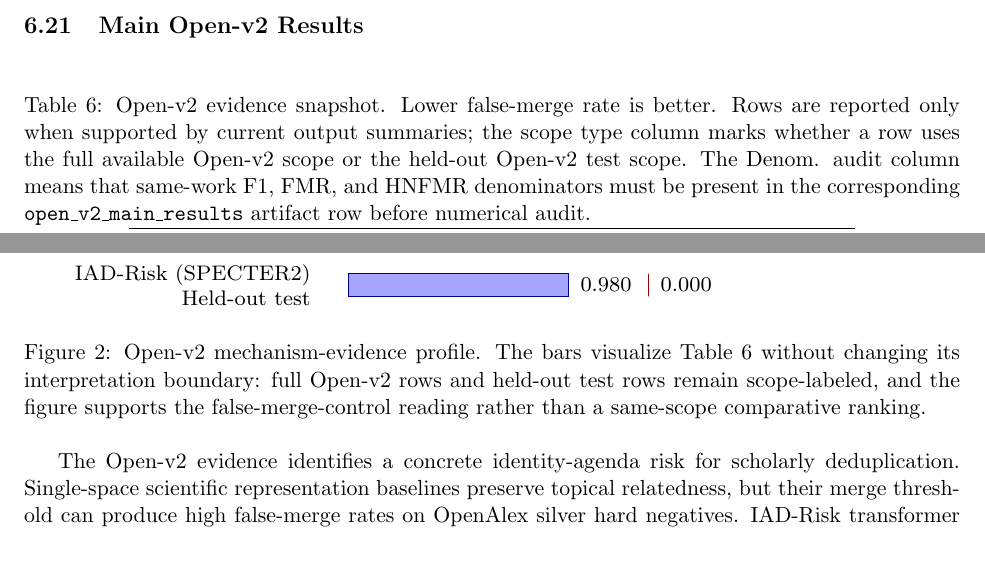
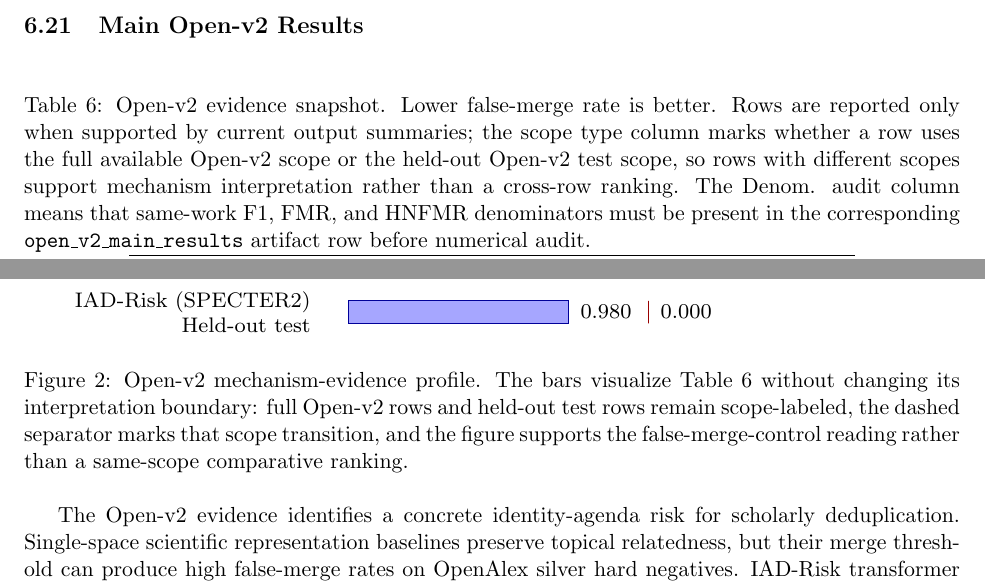
Before and after one commit to bujiuzhi/iad-sieve, a LaTeX paper (manuscript/main.tex): two parts of page 19 of 26, joined at a grey line, cut so that both start at the same text, the shorter picture padded with empty space. Compiled offline with pdfLaTeX.

Commit message:
强化结果图表范围边界

```diff
--- a/manuscript/main.tex
+++ b/manuscript/main.tex
@@ -483,7 +483,7 @@ The complete row-family artifact crosswalk is reported in the supplementary mate
 \subsection{Main Open-v2 Results}
 
 \begin{table}[H]
-\caption{Open-v2 evidence snapshot. Lower false-merge rate is better. Rows are reported only when supported by current output summaries; the scope type column marks whether a row uses the full available Open-v2 scope or the held-out Open-v2 test scope. The Denom. audit column means that same-work F1, FMR, and HNFMR denominators must be present in the corresponding \texttt{open\_v2\_main\_results} artifact row before numerical audit.}
+\caption{Open-v2 evidence snapshot. Lower false-merge rate is better. Rows are reported only when supported by current output summaries; the scope type column marks whether a row uses the full available Open-v2 scope or the held-out Open-v2 test scope, so rows with different scopes support mechanism interpretation rather than a cross-row ranking. The Denom. audit column means that same-work F1, FMR, and HNFMR denominators must be present in the corresponding \texttt{open\_v2\_main\_results} artifact row before numerical audit.}
 \label{tab:openv2-results}
 \centering
 \footnotesize
@@ -548,7 +548,7 @@ Figure~\ref{fig:openv2-safety-profile} visualizes the same Open-v2 evidence as T
 \node[value] at (8.11,-3.65) {0.000};
 \end{tikzpicture}
 }
-\caption{Open-v2 mechanism-evidence profile. The bars visualize Table~\ref{tab:openv2-results} without changing its interpretation boundary: full Open-v2 rows and held-out test rows remain scope-labeled, and the figure supports the false-merge-control reading rather than a same-scope comparative ranking.}
+\caption{Open-v2 mechanism-evidence profile. The bars visualize Table~\ref{tab:openv2-results} without changing its interpretation boundary: full Open-v2 rows and held-out test rows remain scope-labeled, the dashed separator marks that scope transition, and the figure supports the false-merge-control reading rather than a same-scope comparative ranking.}
 \label{fig:openv2-safety-profile}
 \end{figure}
 
```
Also changed, not shown: 4 other files.
